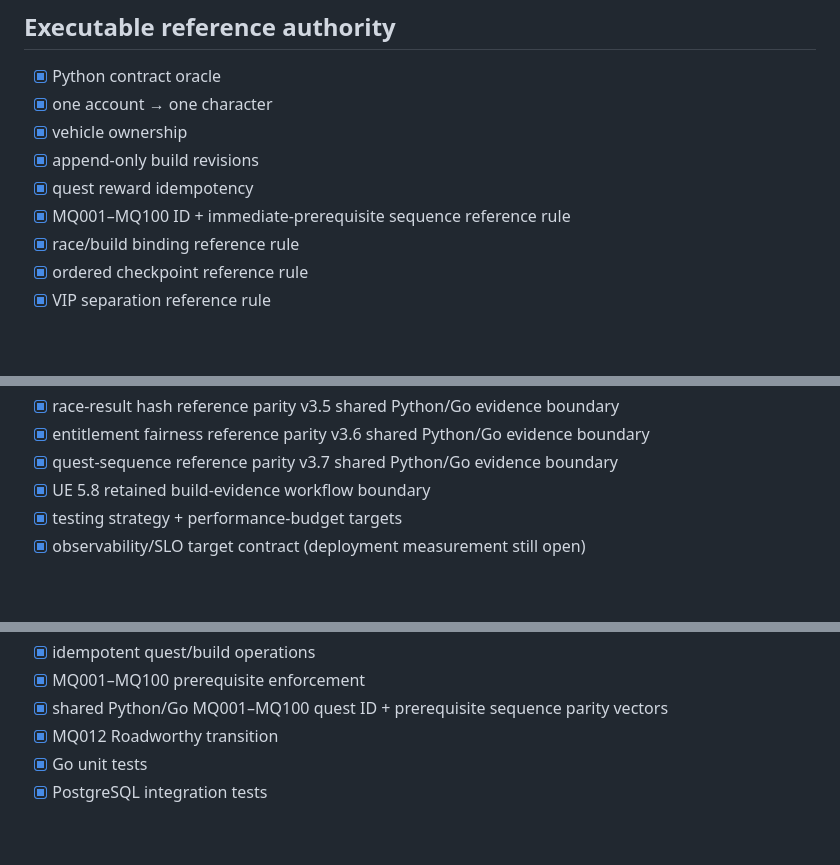
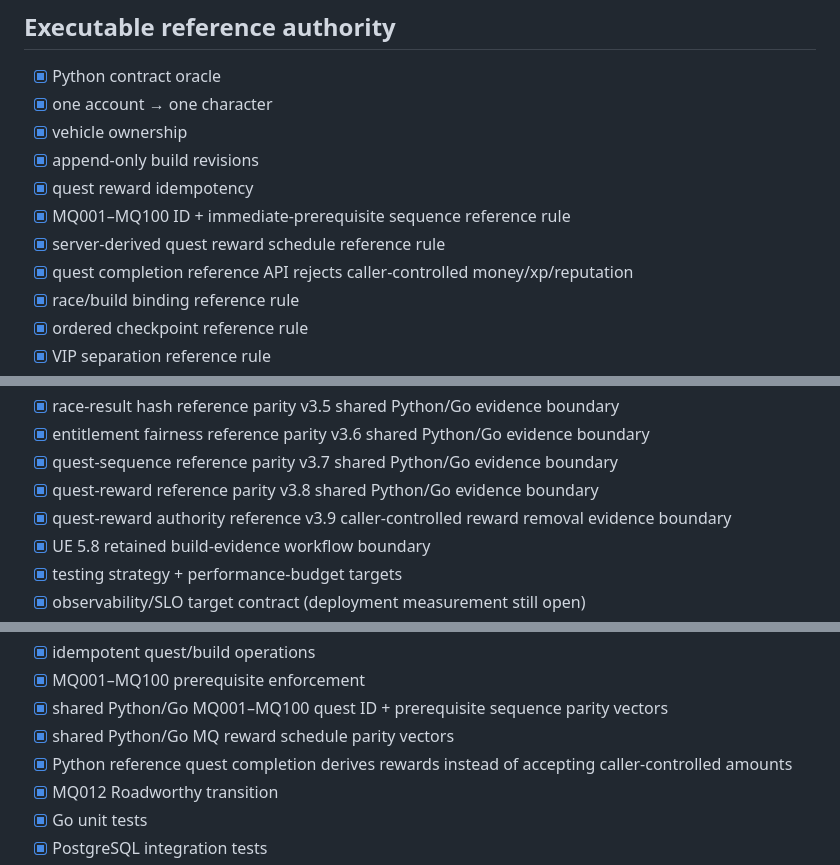
Before and after one commit to cvsz/zneondrive, a Markdown page: IMPLEMENTATION-CHECKLIST.md, 3 parts joined by grey strips. Drawn GitHub-style; blank space fills up the shorter version.

Commit message:
docs(governance): synchronize quest reward evidence v3.8-v3.9

```diff
--- a/IMPLEMENTATION-CHECKLIST.md
+++ b/IMPLEMENTATION-CHECKLIST.md
@@ -29,6 +29,8 @@
 - [x] append-only build revisions
 - [x] quest reward idempotency
 - [x] MQ001–MQ100 ID + immediate-prerequisite sequence reference rule
+- [x] server-derived quest reward schedule reference rule
+- [x] quest completion reference API rejects caller-controlled money/xp/reputation
 - [x] race/build binding reference rule
 - [x] ordered checkpoint reference rule
 - [x] VIP separation reference rule
@@ -73,6 +75,8 @@
 - [x] race-result hash reference parity v3.5 shared Python/Go evidence boundary
 - [x] entitlement fairness reference parity v3.6 shared Python/Go evidence boundary
 - [x] quest-sequence reference parity v3.7 shared Python/Go evidence boundary
+- [x] quest-reward reference parity v3.8 shared Python/Go evidence boundary
+- [x] quest-reward authority reference v3.9 caller-controlled reward removal evidence boundary
 - [x] UE 5.8 retained build-evidence workflow boundary
 - [x] testing strategy + performance-budget targets
 - [x] observability/SLO target contract (deployment measurement still open)
@@ -104,6 +108,8 @@
 - [x] idempotent quest/build operations
 - [x] MQ001–MQ100 prerequisite enforcement
 - [x] shared Python/Go MQ001–MQ100 quest ID + prerequisite sequence parity vectors
+- [x] shared Python/Go MQ reward schedule parity vectors
+- [x] Python reference quest completion derives rewards instead of accepting caller-controlled amounts
 - [x] MQ012 Roadworthy transition
 - [x] Go unit tests
 - [x] PostgreSQL integration tests
```
Also changed, not shown: other parts of IMPLEMENTATION-CHECKLIST.md (+2 -0 lines).
